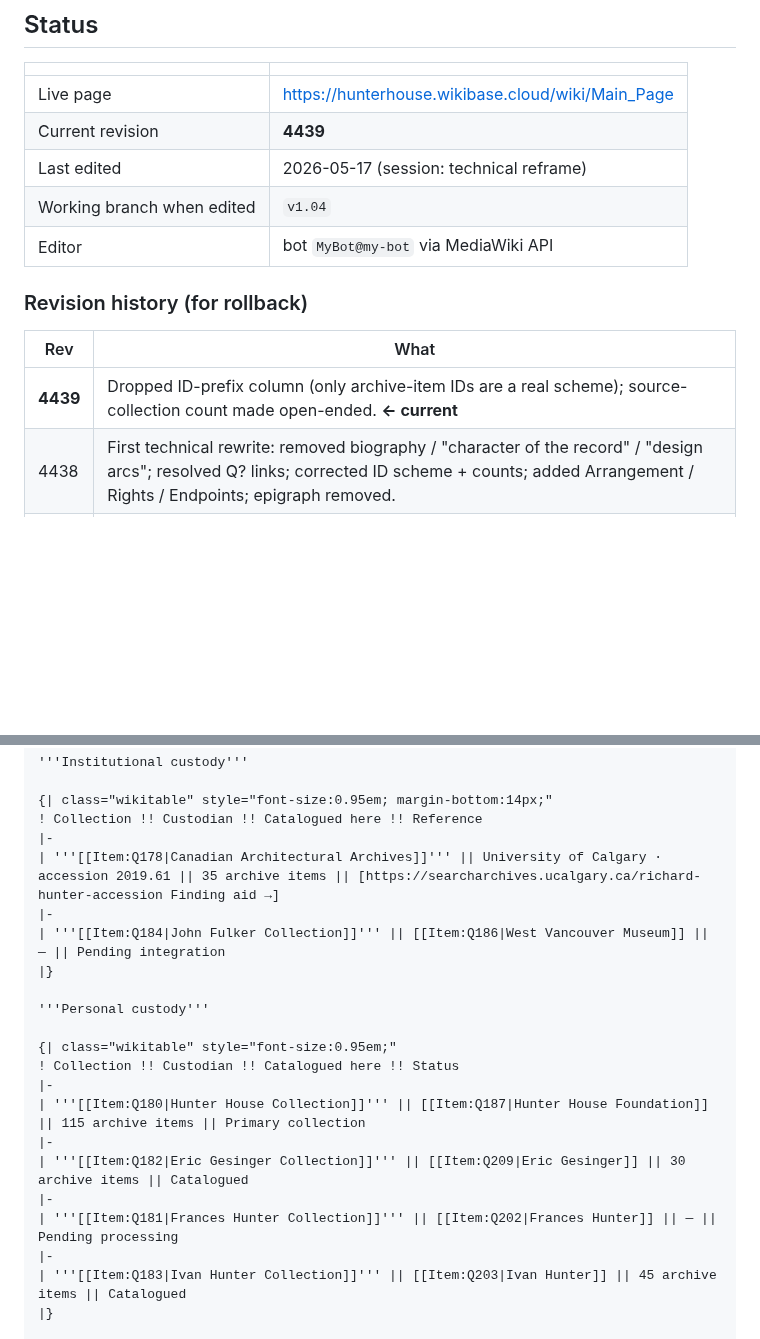
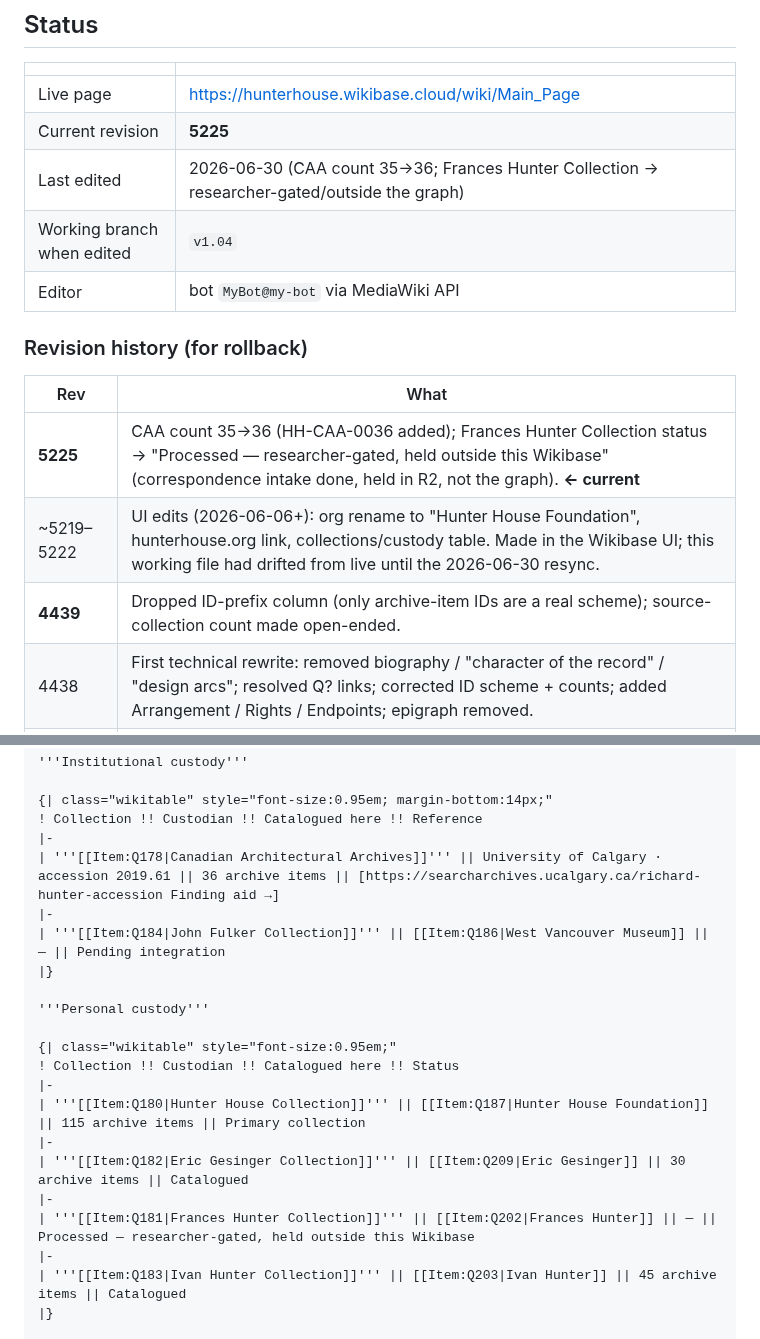
Before and after one commit to bturep/HunterHouse, a Markdown page: WIKIBASE_MAINPAGE.md, 2 parts joined by grey strips. Rendered like a GitHub page; blank space fills up the shorter version.

Commit message:
Wikibase Main_Page: CAA 35→36 + Frances Hunter Collection now researcher-gated/outside the graph (live rev 5225); resync mirror

```diff
--- a/WIKIBASE_MAINPAGE.md
+++ b/WIKIBASE_MAINPAGE.md
@@ -14,8 +14,8 @@ is needed to pick up.
 | | |
 |---|---|
 | Live page | https://hunterhouse.wikibase.cloud/wiki/Main_Page |
-| Current revision | **4439** |
-| Last edited | 2026-05-17 (session: technical reframe) |
+| Current revision | **5225** |
+| Last edited | 2026-06-30 (CAA count 35→36; Frances Hunter Collection → researcher-gated/outside the graph) |
 | Working branch when edited | `v1.04` |
 | Editor | bot `MyBot@my-bot` via MediaWiki API |
 
@@ -23,7 +23,9 @@ is needed to pick up.
 
 | Rev | What |
 |---|---|
-| **4439** | Dropped ID-prefix column (only archive-item IDs are a real scheme); source-collection count made open-ended. **← current** |
+| **5225** | CAA count 35→36 (HH-CAA-0036 added); Frances Hunter Collection status → "Processed — researcher-gated, held outside this Wikibase" (correspondence intake done, held in R2, not the graph). **← current** |
+| ~5219–5222 | UI edits (2026-06-06+): org rename to "Hunter House Foundation", hunterhouse.org link, collections/custody table. Made in the Wikibase UI; this working file had drifted from live until the 2026-06-30 resync. |
+| **4439** | Dropped ID-prefix column (only archive-item IDs are a real scheme); source-collection count made open-ended. |
 | 4438 | First technical rewrite: removed biography / "character of the record" / "design arcs"; resolved Q? links; corrected ID scheme + counts; added Arrangement / Rights / Endpoints; epigraph removed. |
 | 2864 | Original pre-edit page (long biography + character + design-arcs narrative, broken Q? links, malformed epigraph div, truncated `= Tools =`). Revert target if a full undo is ever wanted. |
 
@@ -231,7 +233,7 @@ The archive draws on a growing set of source collections; more are expected as m
 {| class="wikitable" style="font-size:0.95em; margin-bottom:14px;"
 ! Collection !! Custodian !! Catalogued here !! Reference
 |-
-| '''[[Item:Q178|Canadian Architectural Archives]]''' || University of Calgary · accession 2019.61 || 35 archive items || [https://searcharchives.ucalgary.ca/richard-hunter-accession Finding aid →]
+| '''[[Item:Q178|Canadian Architectural Archives]]''' || University of Calgary · accession 2019.61 || 36 archive items || [https://searcharchives.ucalgary.ca/richard-hunter-accession Finding aid →]
 |-
 | '''[[Item:Q184|John Fulker Collection]]''' || [[Item:Q186|West Vancouver Museum]] || — || Pending integration
 |}
@@ -245,7 +247,7 @@ The archive draws on a growing set of source collections; more are expected as m
 |-
 | '''[[Item:Q182|Eric Gesinger Collection]]''' || [[Item:Q209|Eric Gesinger]] || 30 archive items || Catalogued
 |-
-| '''[[Item:Q181|Frances Hunter Collection]]''' || [[Item:Q202|Frances Hunter]] || — || Pending processing
+| '''[[Item:Q181|Frances Hunter Collection]]''' || [[Item:Q202|Frances Hunter]] || — || Processed — researcher-gated, held outside this Wikibase
 |-
 | '''[[Item:Q183|Ivan Hunter Collection]]''' || [[Item:Q203|Ivan Hunter]] || 45 archive items || Catalogued
 |}
```
